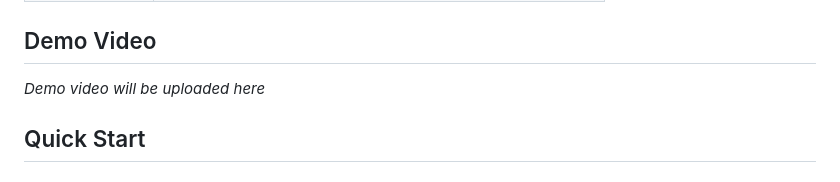
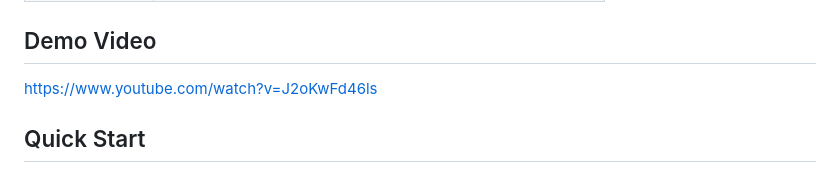
Before and after one commit to sanjaymulchandani-xplor/file-organizer-app, a Markdown page: README.md, the part around the change. Rendered like a GitHub page.

Commit message:
update demo video link

```diff
--- a/README.md
+++ b/README.md
@@ -39,7 +39,7 @@ The app organizes files into these comprehensive categories:
 
 ## Demo Video
 
-*Demo video will be uploaded here*
+https://www.youtube.com/watch?v=J2oKwFd46ls
 
 ## Quick Start
 
```
